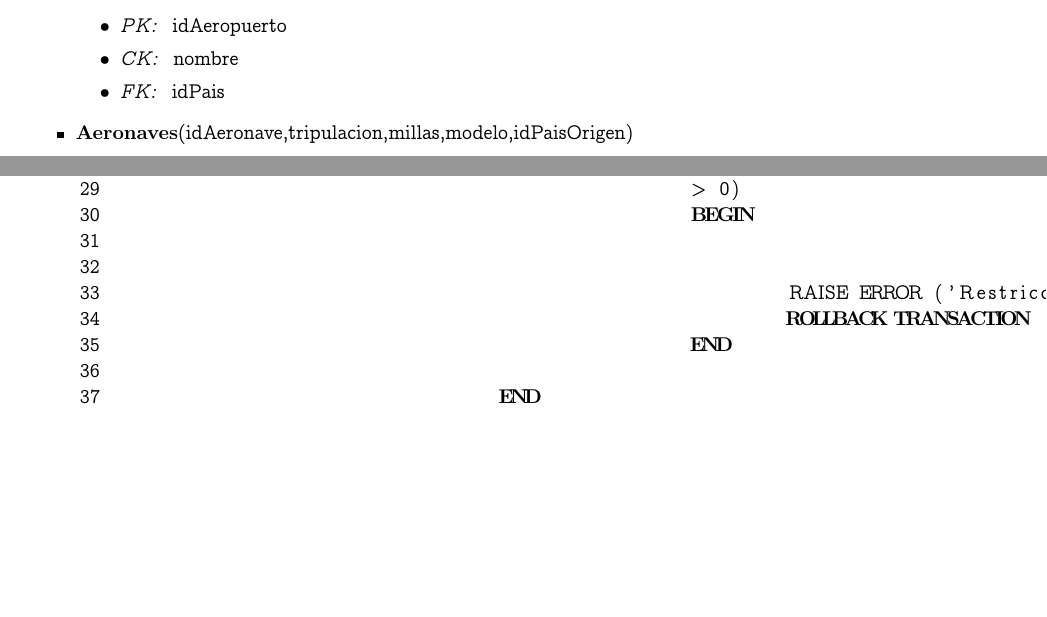
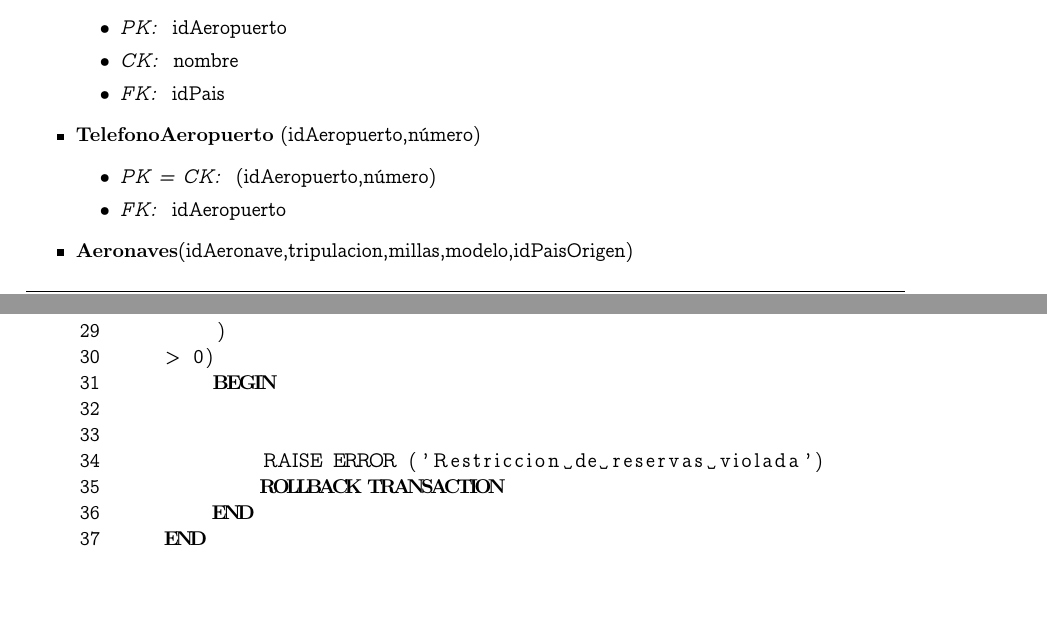
Before and after one commit to manuelF/bd, a LaTeX document (tp1/Informe/informe.tex, which reads tp1/Informe/mr.tex): two parts of pages 6 and 9 of 9, joined at a grey line, cut so that both start at the same text. Compiled offline with pdfLaTeX.

Commit message:
Commit para mergear

```diff
--- a/tp1/Informe/informe.tex
+++ b/tp1/Informe/informe.tex
@@ -55,7 +55,8 @@
 \parindent 0em
 \algrenewcommand{\algorithmiccomment}[1]{//\textit{#1} }
 
-\lstset{language=sql,numbers=left}
+\lstset{language=sql,numbers=left,tabsize=4,
+	morekeywords={BEGIN,DECLARE,FOR,CREATE,PROCEDURE,RAISEERROR,EACH,ROW,BEFORE,AFTER}}
 
 \pagestyle{fancy}
 \thispagestyle{fancy}
--- a/tp1/Informe/mr.tex
+++ b/tp1/Informe/mr.tex
@@ -51,6 +51,11 @@ CK corresponde a \textit{Candidate Key} o \textit{Clave candidata}, y FK corresp
 			\item \textit{CK: } nombre
 			\item \textit{FK: } idPais
 		\end{itemize}
+	\item \textbf{TelefonoAeropuerto}	(idAeropuerto,número)
+		\begin{itemize}
+			\item \textit{PK = CK: } (idAeropuerto,número)
+			\item \textit{FK: } idAeropuerto
+		\end{itemize}
 	\item \textbf{Aeronaves}(idAeronave,tripulacion,millas,modelo,idPaisOrigen)
 		\begin{itemize}
 			\item \textit{PK = CK: } idAeronave
```
Also changed, not shown: tp1/Informe/consultas.tex (+1 -1 lines), tp1/Informe/informe.pdf.
